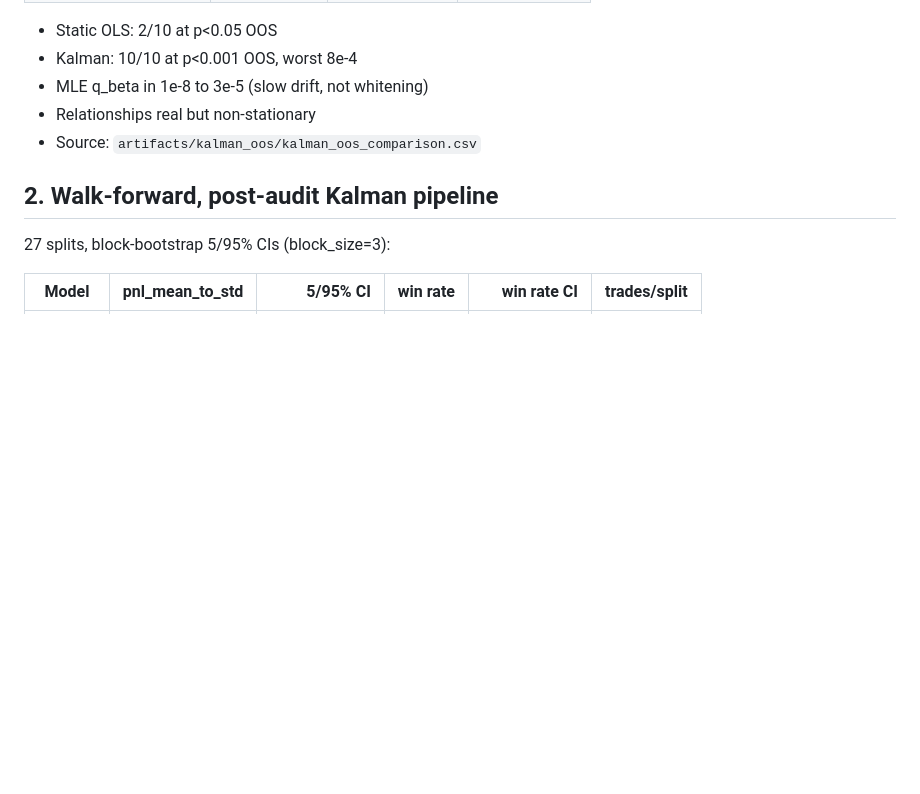
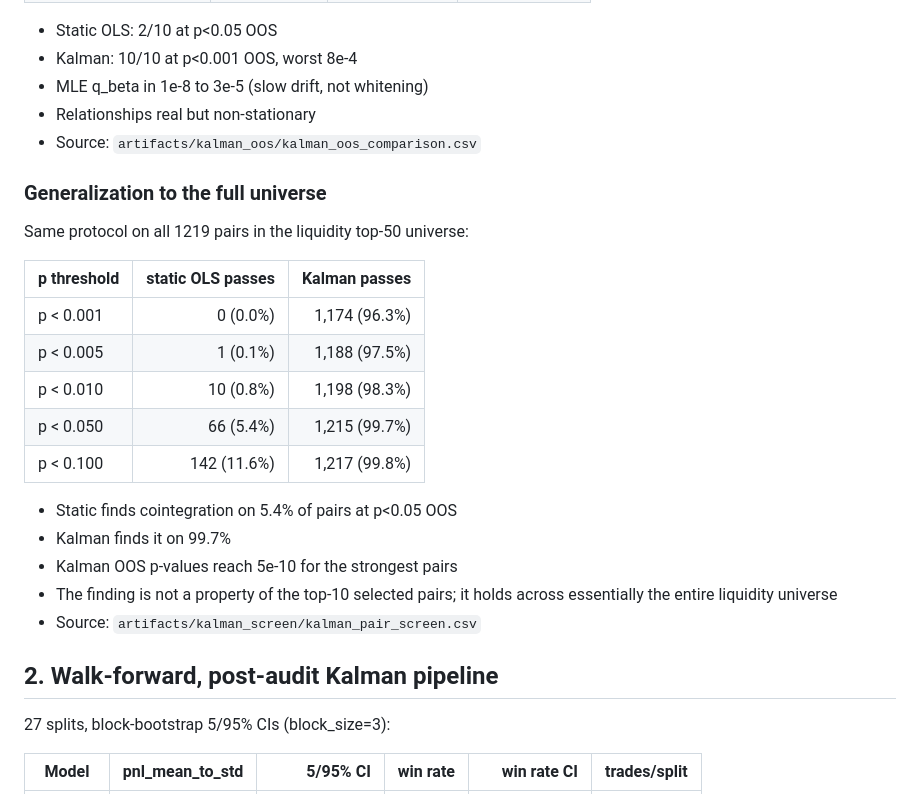
Before and after one commit to samsam324/math-199-research, a Markdown page: docs/RESULTS.md, the part around the change. Drawn GitHub-style; blank space fills up the shorter version.

Commit message:
results: kalman screen generalizes finding 1 to full universe
ran the kalman OOS screen on all 1219 pairs in the liquidity top-50
universe (not just the 10 top correlated). same protocol: MLE Q on 90d
train, forward-roll on 30d test, ADF on residuals.

- static OLS holds cointegration at p<0.05 OOS: 5.4% of pairs
- kalman: 99.7%
- at p<0.001: static 0 (literally zero), kalman 96.3%

so the finding isn't a property of the 10 hand-selected pairs; it's
across essentially the entire liquid universe. updated RESULTS finding 1
with the full screen distribution.

screen output in artifacts/kalman_screen/{kalman_pair_screen.csv,
kalman_selected_pairs.parquet}. selected pairs are in the standard
pair_selection.py output schema so the downstream pipeline can consume
them directly.

```diff
--- a/docs/RESULTS.md
+++ b/docs/RESULTS.md
@@ -27,6 +27,25 @@ state. No re-fitting on test.
 - MLE q_beta in 1e-8 to 3e-5 (slow drift, not whitening)
 - Relationships real but non-stationary
 - Source: `artifacts/kalman_oos/kalman_oos_comparison.csv`
+
+### Generalization to the full universe
+
+Same protocol on all 1219 pairs in the liquidity top-50 universe:
+
+| p threshold | static OLS passes | Kalman passes |
+| --- | ---: | ---: |
+| p < 0.001 | 0 (0.0%) | 1,174 (96.3%) |
+| p < 0.005 | 1 (0.1%) | 1,188 (97.5%) |
+| p < 0.010 | 10 (0.8%) | 1,198 (98.3%) |
+| p < 0.050 | 66 (5.4%) | 1,215 (99.7%) |
+| p < 0.100 | 142 (11.6%) | 1,217 (99.8%) |
+
+- Static finds cointegration on 5.4% of pairs at p<0.05 OOS
+- Kalman finds it on 99.7%
+- Kalman OOS p-values reach 5e-10 for the strongest pairs
+- The finding is not a property of the top-10 selected pairs; it holds
+  across essentially the entire liquidity universe
+- Source: `artifacts/kalman_screen/kalman_pair_screen.csv`
 
 ## 2. Walk-forward, post-audit Kalman pipeline
 
```
